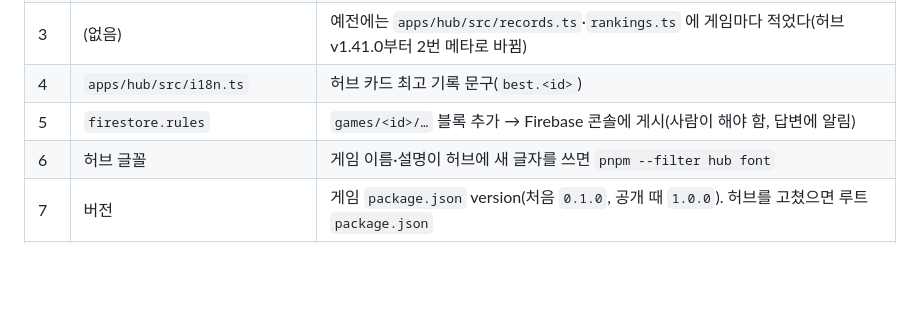
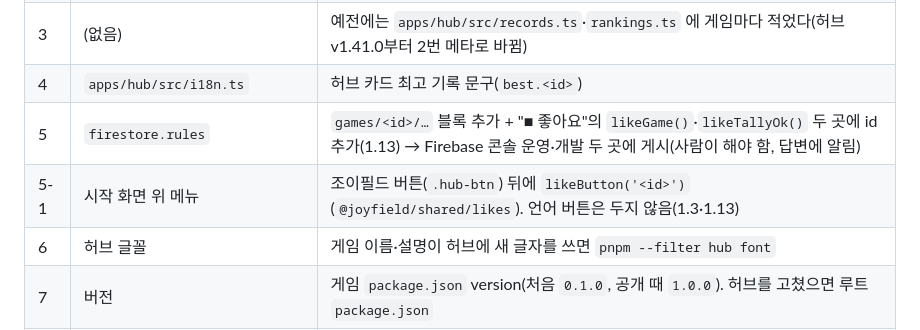
Before and after one commit to myong558/project-joypack, a Markdown page: docs/GAME_PLAYBOOK.md, the part around the change. GitHub-like rendering; blank space fills up the shorter version.

Commit message:
기준서 6장 연결 체크리스트에 좋아요(규칙 likeGame·likeTallyOk 에 id 추가, 시작 화면 likeButton) 더함
Co-Authored-By: Claude Opus 5.5 <noreply@anthropic.com>

```diff
--- a/docs/GAME_PLAYBOOK.md
+++ b/docs/GAME_PLAYBOOK.md
@@ -464,7 +464,8 @@ games/<id>/
 | 2 | `games/<id>/joyfield.meta.ts` | 허브 연결 메타(`@joyfield/shared/meta` 의 `HubMeta` 를 default 로): `best()`(허브 카드 "최고 …" 문구 값, 기록 없으면 null), `clear()`(허브 "내 기록 지우기", 게임 안 버튼과 같은 범위), `ranking`(순위표 문서 방식이면 `boardDoc('<id>')` 한 줄). 허브가 `import.meta.glob` 으로 저절로 모으므로 **허브 코드는 고치지 않음**. 게임 `tsconfig.json` 의 include 에 `joyfield.meta.ts` 를 넣어 타입 검사 |
 | 3 | (없음) | 예전에는 `apps/hub/src/records.ts`·`rankings.ts` 에 게임마다 적었다(허브 v1.41.0부터 2번 메타로 바뀜) |
 | 4 | `apps/hub/src/i18n.ts` | 허브 카드 최고 기록 문구(`best.<id>`) |
-| 5 | `firestore.rules` | `games/<id>/…` 블록 추가 → Firebase 콘솔에 게시(사람이 해야 함, 답변에 알림) |
+| 5 | `firestore.rules` | `games/<id>/…` 블록 추가 + "■ 좋아요"의 `likeGame()`·`likeTallyOk()` 두 곳에 id 추가(1.13) → Firebase 콘솔 운영·개발 두 곳에 게시(사람이 해야 함, 답변에 알림) |
+| 5-1 | 시작 화면 위 메뉴 | 조이필드 버튼(`.hub-btn`) 뒤에 `likeButton('<id>')`(`@joyfield/shared/likes`). 언어 버튼은 두지 않음(1.3·1.13) |
 | 6 | 허브 글꼴 | 게임 이름·설명이 허브에 새 글자를 쓰면 `pnpm --filter hub font` |
 | 7 | 버전 | 게임 `package.json` version(처음 `0.1.0`, 공개 때 `1.0.0`). 허브를 고쳤으면 루트 `package.json` |
 | 8 | 문서 | 이 문서 3.1 등록부·8장 현황표, 루트 README 1장 표 |
```
